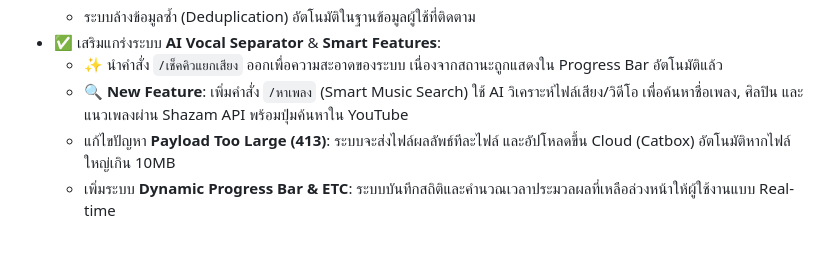
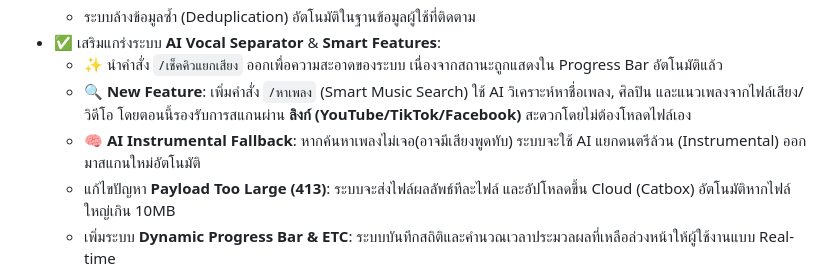
Before and after one commit to ygygi67/Discord-ygygi67-Bot, a Markdown page: README.md, the part around the change. Rendered like a GitHub page; blank space fills up the shorter version.

Commit message:
Docs: Update read me with find music URL and Fallback info

```diff
--- a/README.md
+++ b/README.md
@@ -126,7 +126,8 @@
   - ระบบล้างข้อมูลซ้ำ (Deduplication) อัตโนมัติในฐานข้อมูลผู้ใช้ที่ติดตาม
 - ✅ เสริมแกร่งระบบ **AI Vocal Separator** & **Smart Features**:
   - ✨ นำคำสั่ง `/เช็คคิวแยกเสียง` ออกเพื่อความสะอาดของระบบ เนื่องจากสถานะถูกแสดงใน Progress Bar อัตโนมัติแล้ว
-  - 🔍 **New Feature**: เพิ่มคำสั่ง `/หาเพลง` (Smart Music Search) ใช้ AI วิเคราะห์ไฟล์เสียง/วิดีโอ เพื่อค้นหาชื่อเพลง, ศิลปิน และแนวเพลงผ่าน Shazam API พร้อมปุ่มค้นหาใน YouTube
+  - 🔍 **New Feature**: เพิ่มคำสั่ง `/หาเพลง` (Smart Music Search) ใช้ AI วิเคราะห์หาชื่อเพลง, ศิลปิน และแนวเพลงจากไฟล์เสียง/วิดีโอ โดยตอนนี้รองรับการสแกนผ่าน **ลิงก์ (YouTube/TikTok/Facebook)** สะดวกโดยไม่ต้องโหลดไฟล์เอง
+  - 🧠 **AI Instrumental Fallback**: หากค้นหาเพลงไม่เจอ(อาจมีเสียงพูดทับ) ระบบจะใช้ AI แยกดนตรีล้วน (Instrumental) ออกมาสแกนใหม่อัตโนมัติ
   - แก้ไขปัญหา **Payload Too Large (413)**: ระบบจะส่งไฟล์ผลลัพธ์ทีละไฟล์ และอัปโหลดขึ้น Cloud (Catbox) อัตโนมัติหากไฟล์ใหญ่เกิน 10MB
   - เพิ่มระบบ **Dynamic Progress Bar & ETC**: ระบบบันทึกสถิติและคำนวณเวลาประมวลผลที่เหลือล่วงหน้าให้ผู้ใช้งานแบบ Real-time
   - แก้ไข Bug **TypeError** ในระบบคิว และปัญหาไฟล์ I/O Error
```
